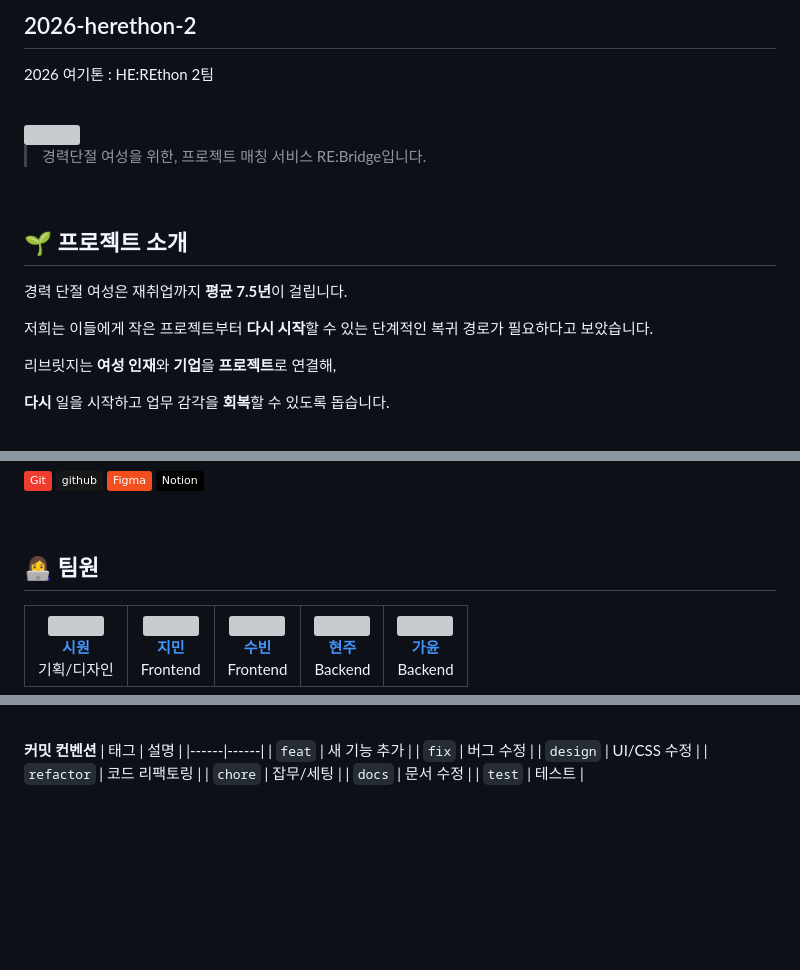
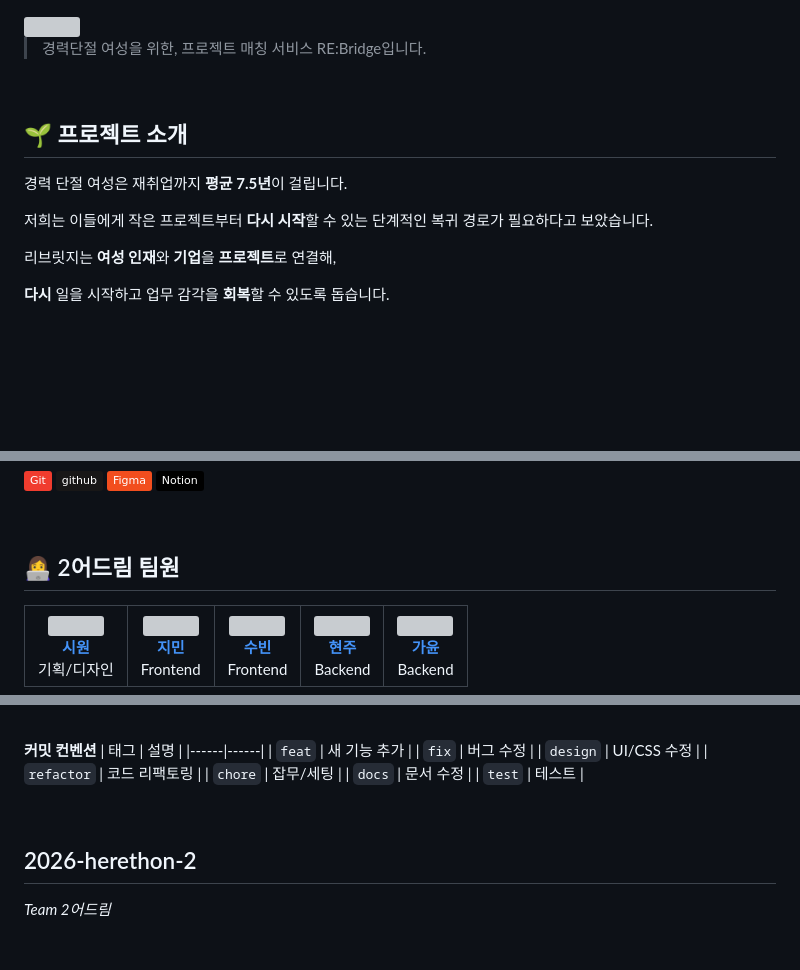
Before and after one commit to 2026-HERETHON/2026-herethon-2, a Markdown page: README.md, 3 parts joined by grey strips. Drawn GitHub-style; badges without logos; blank space fills up the shorter version; grey boxes are pictures that could not be loaded.

Commit message:
Last README.md

```diff
--- a/README.md
+++ b/README.md
@@ -1,8 +1,3 @@
-2026-herethon-2
--
-2026 여기톤 : HE:REthon 2팀
-
-<br/>
 
 <img src="static/img/readme.svg" width="510" />
 
@@ -21,6 +16,5 @@
 
 **다시** 일을 시작하고 업무 감각을 **회복**할 수 있도록 돕습니다.
 
-
 <br/>
 
@@ -58,7 +62,7 @@
 
 <br/>
 
-## 👩‍💻 팀원
+## 👩‍💻 2어드림 팀원
 
 <table>
   <tr>
@@ -164,3 +168,9 @@ python manage.py runserver
 | `test` | 테스트 |
 
 <br/>
+
+2026-herethon-2
+-
+*Team 2어드림*
+
+<br/>
```
Also changed, not shown: other parts of README.md (+19 -9 lines).
